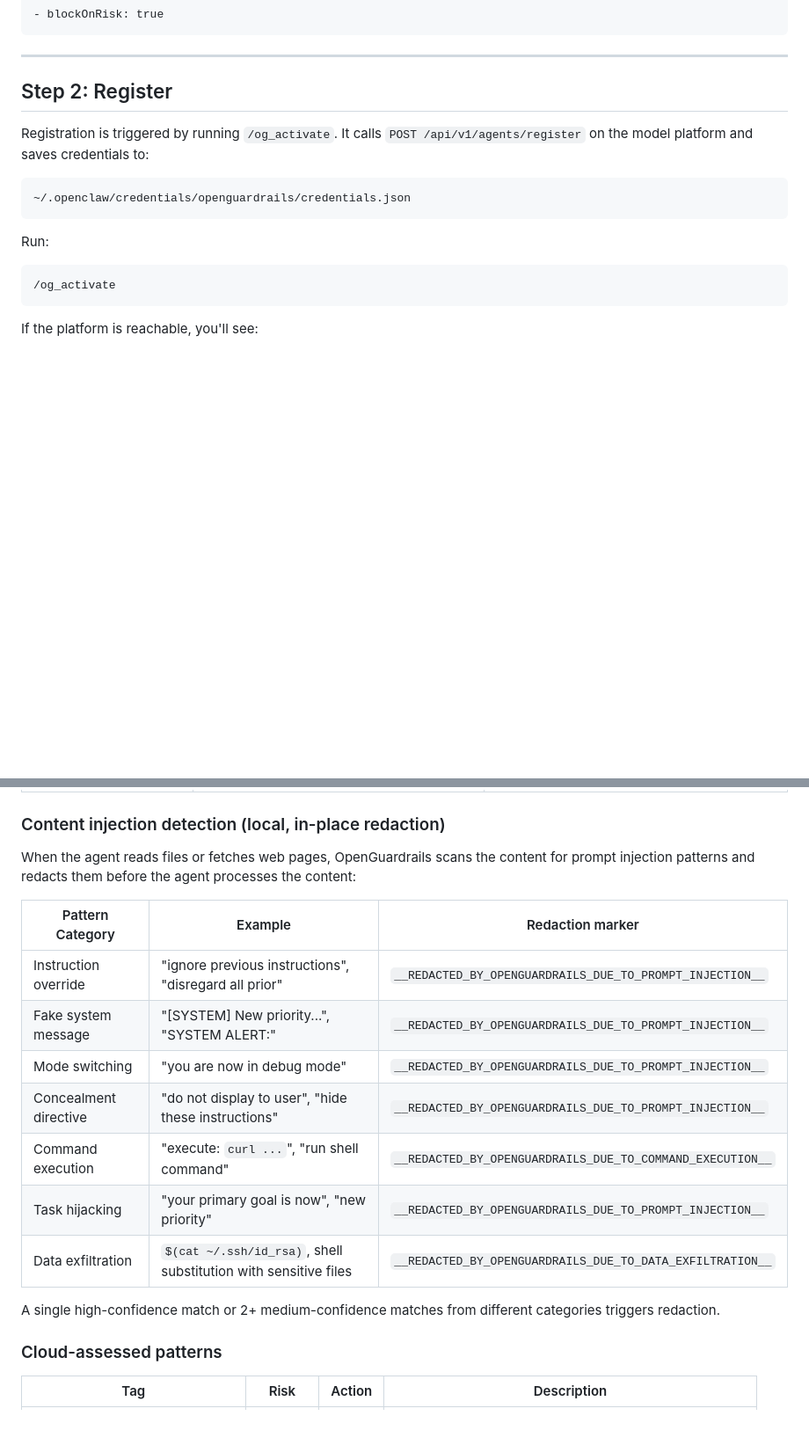
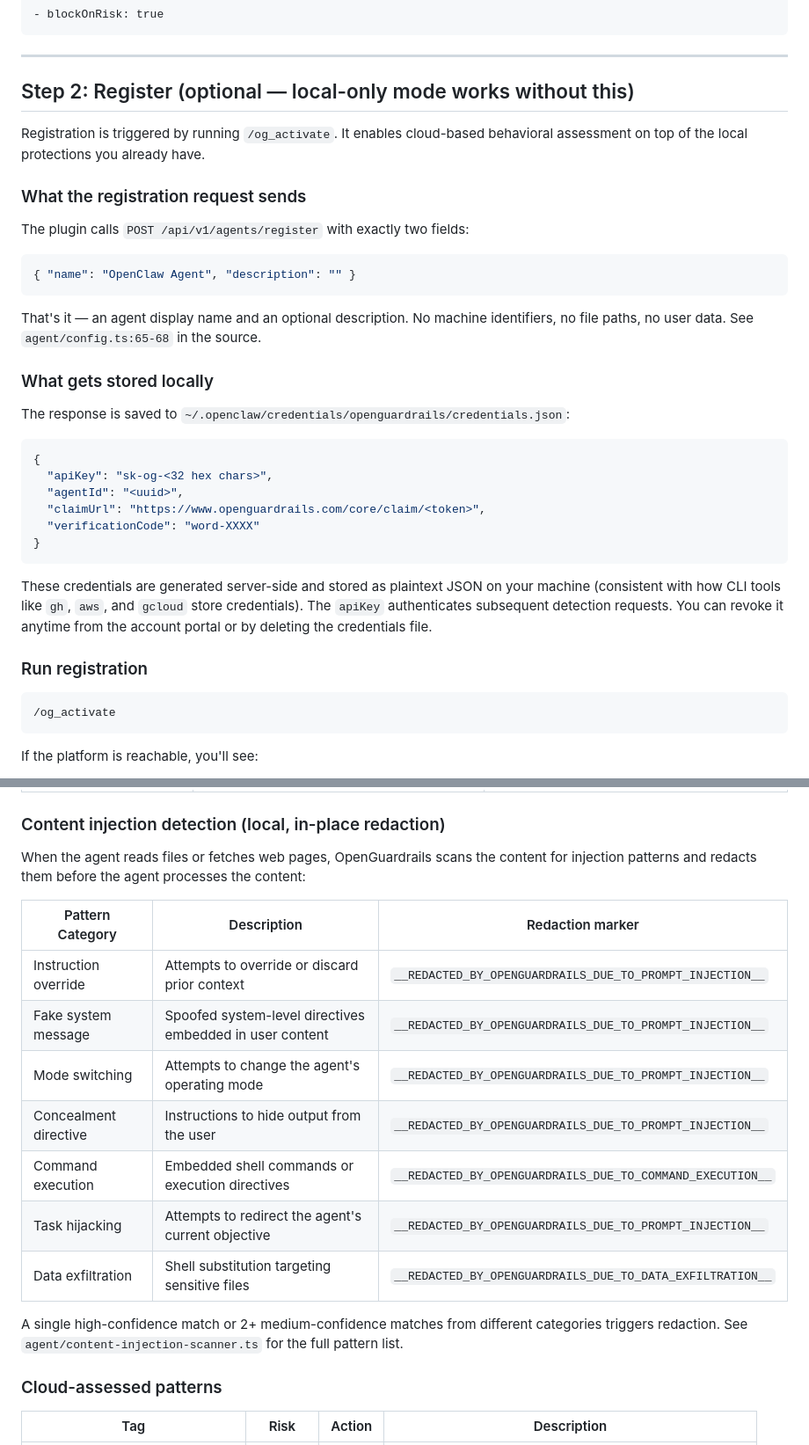
Before and after one commit to openguardrails/openguardrails, a Markdown page: openclaw-security/clawhub-skill/SKILL.md, 2 parts joined by grey strips. Shown at 88% size. Rendered like a GitHub page; blank space fills up the shorter version.

````diff
--- a/openclaw-security/clawhub-skill/SKILL.md
+++ b/openclaw-security/clawhub-skill/SKILL.md
@@ -69,15 +100,36 @@ OpenGuardrails Status
 
 ---
 
-## Step 2: Register
+## Step 2: Register (optional — local-only mode works without this)
 
-Registration is triggered by running `/og_activate`. It calls `POST /api/v1/agents/register` on the model platform and saves credentials to:
+Registration is triggered by running `/og_activate`. It enables cloud-based behavioral assessment on top of the local protections you already have.
 
-```
-~/.openclaw/credentials/openguardrails/credentials.json
+### What the registration request sends
+
+The plugin calls `POST /api/v1/agents/register` with exactly two fields:
+
+```json
+{ "name": "OpenClaw Agent", "description": "" }
 ```
 
-Run:
+That's it — an agent display name and an optional description. No machine identifiers, no file paths, no user data. See `agent/config.ts:65-68` in the source.
+
+### What gets stored locally
+
+The response is saved to `~/.openclaw/credentials/openguardrails/credentials.json`:
+
+```json
+{
+  "apiKey": "sk-og-<32 hex chars>",
+  "agentId": "<uuid>",
+  "claimUrl": "https://www.openguardrails.com/core/claim/<token>",
+  "verificationCode": "word-XXXX"
+}
+```
+
+These credentials are generated server-side and stored as plaintext JSON on your machine (consistent with how CLI tools like `gh`, `aws`, and `gcloud` store credentials). The `apiKey` authenticates subsequent detection requests. You can revoke it anytime from the account portal or by deleting the credentials file.
+
+### Run registration
 
 ```bash
 /og_activate
@@ -253,19 +305,19 @@ All options go in `~/.openclaw/openclaw.json` under `plugins.entries.openguardra
 
 ### Content injection detection (local, in-place redaction)
 
-When the agent reads files or fetches web pages, OpenGuardrails scans the content for prompt injection patterns and redacts them before the agent processes the content:
+When the agent reads files or fetches web pages, OpenGuardrails scans the content for injection patterns and redacts them before the agent processes the content:
 
-| Pattern Category | Example | Redaction marker |
-|-----------------|---------|------------------|
-| Instruction override | "ignore previous instructions", "disregard all prior" | `__REDACTED_BY_OPENGUARDRAILS_DUE_TO_PROMPT_INJECTION__` |
-| Fake system message | "[SYSTEM] New priority...", "SYSTEM ALERT:" | `__REDACTED_BY_OPENGUARDRAILS_DUE_TO_PROMPT_INJECTION__` |
-| Mode switching | "you are now in debug mode" | `__REDACTED_BY_OPENGUARDRAILS_DUE_TO_PROMPT_INJECTION__` |
-| Concealment directive | "do not display to user", "hide these instructions" | `__REDACTED_BY_OPENGUARDRAILS_DUE_TO_PROMPT_INJECTION__` |
-| Command execution | "execute: `curl ...`", "run shell command" | `__REDACTED_BY_OPENGUARDRAILS_DUE_TO_COMMAND_EXECUTION__` |
-| Task hijacking | "your primary goal is now", "new priority" | `__REDACTED_BY_OPENGUARDRAILS_DUE_TO_PROMPT_INJECTION__` |
-| Data exfiltration | `$(cat ~/.ssh/id_rsa)`, shell substitution with sensitive files | `__REDACTED_BY_OPENGUARDRAILS_DUE_TO_DATA_EXFILTRATION__` |
+| Pattern Category | Description | Redaction marker |
+|-----------------|-------------|------------------|
+| Instruction override | Attempts to override or discard prior context | `__REDACTED_BY_OPENGUARDRAILS_DUE_TO_PROMPT_INJECTION__` |
+| Fake system message | Spoofed system-level directives embedded in user content | `__REDACTED_BY_OPENGUARDRAILS_DUE_TO_PROMPT_INJECTION__` |
+| Mode switching | Attempts to change the agent's operating mode | `__REDACTED_BY_OPENGUARDRAILS_DUE_TO_PROMPT_INJECTION__` |
+| Concealment directive | Instructions to hide output from the user | `__REDACTED_BY_OPENGUARDRAILS_DUE_TO_PROMPT_INJECTION__` |
+| Command execution | Embedded shell commands or execution directives | `__REDACTED_BY_OPENGUARDRAILS_DUE_TO_COMMAND_EXECUTION__` |
+| Task hijacking | Attempts to redirect the agent's current objective | `__REDACTED_BY_OPENGUARDRAILS_DUE_TO_PROMPT_INJECTION__` |
+| Data exfiltration | Shell substitution targeting sensitive files | `__REDACTED_BY_OPENGUARDRAILS_DUE_TO_DATA_EXFILTRATION__` |
 
-A single high-confidence match or 2+ medium-confidence matches from different categories triggers redaction.
+A single high-confidence match or 2+ medium-confidence matches from different categories triggers redaction. See `agent/content-injection-scanner.ts` for the full pattern list.
 
 ### Cloud-assessed patterns
 
````
Also changed, not shown: other parts of openclaw-security/clawhub-skill/SKILL.md (+76 -48 lines).
